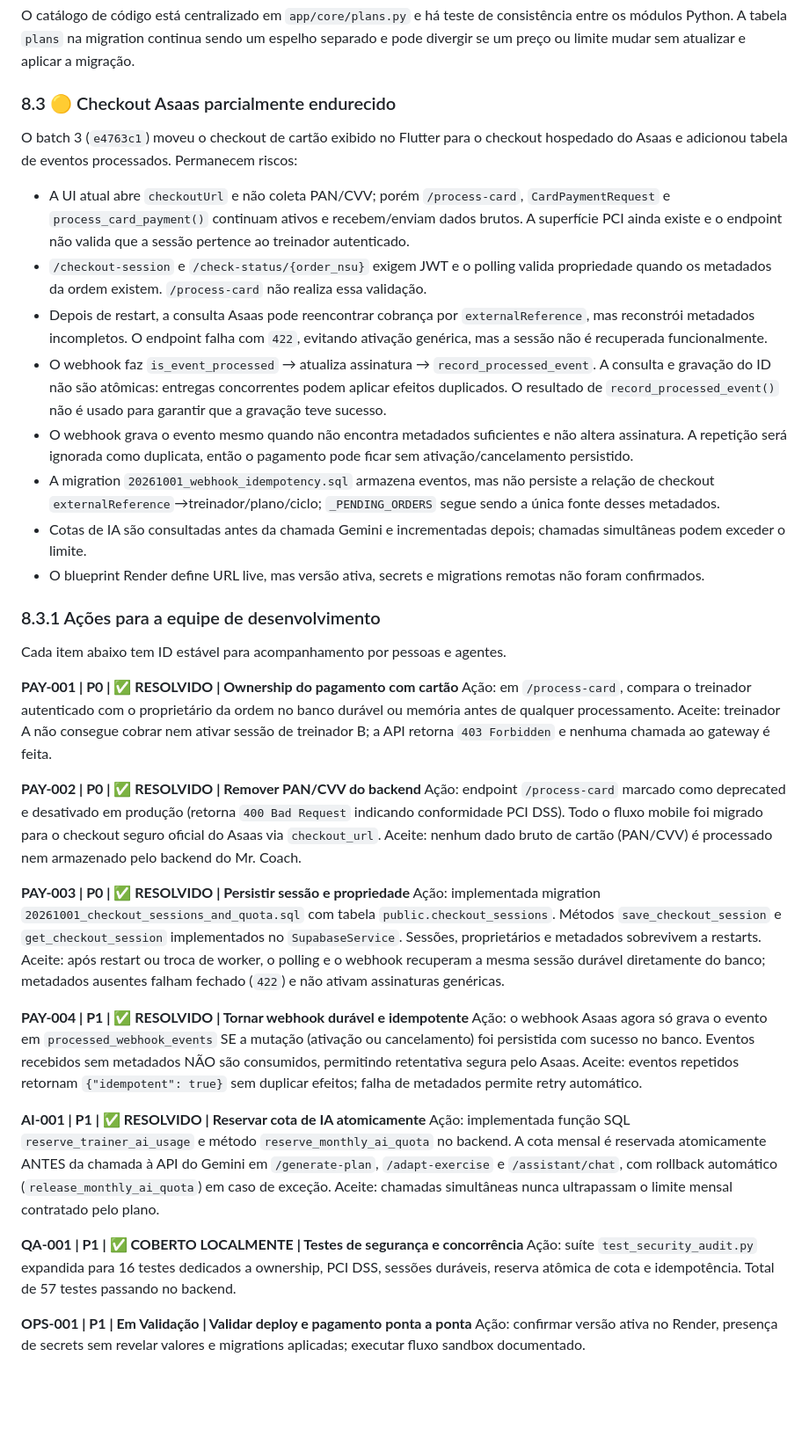
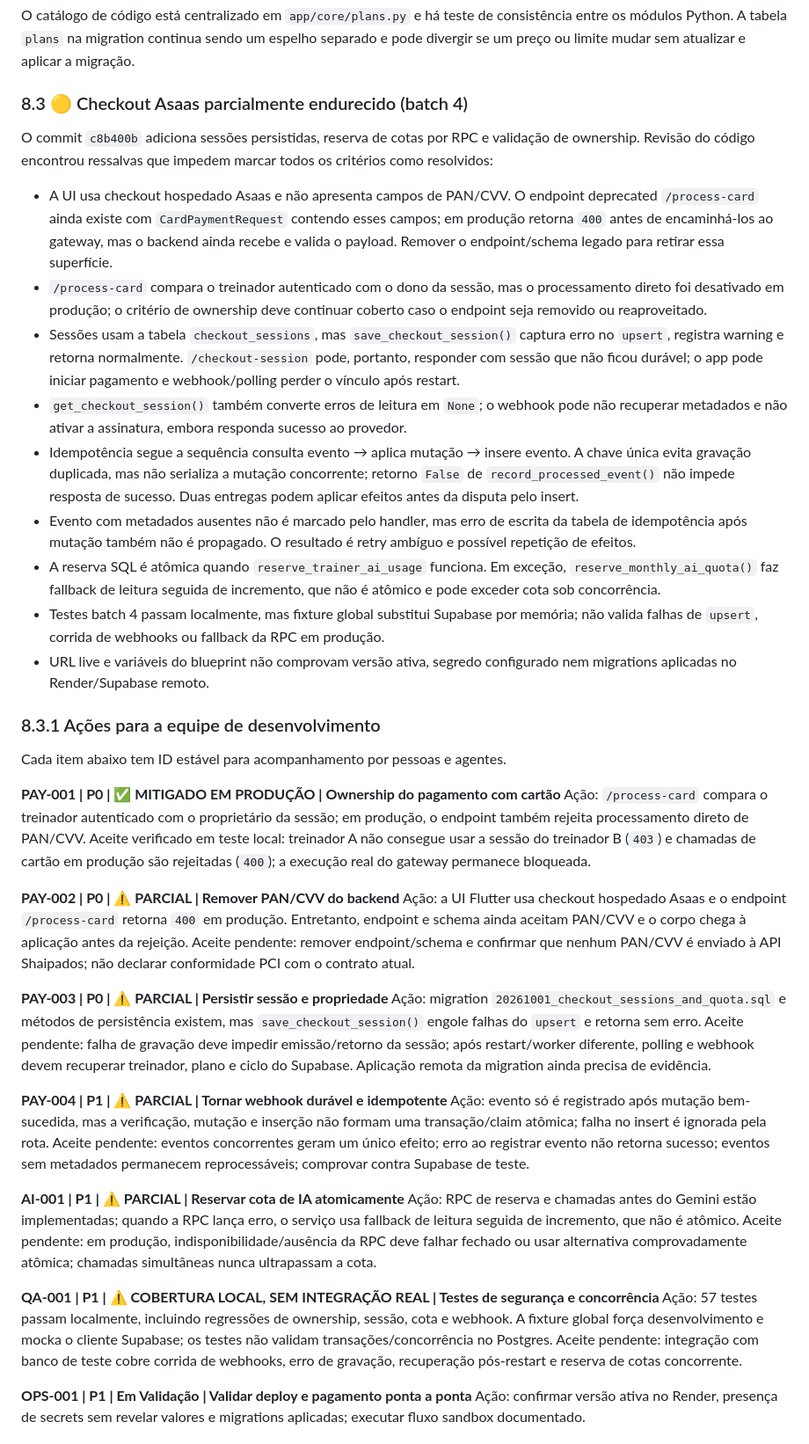
Before and after one commit to cleudsonx/B2B-personal-ia, a Markdown page: auditoria_completa_sistema.md, the part around one of its changes. Shown at 88% size. GitHub-like rendering; blank space fills up the shorter version.

Commit message:
Auditoria Agent Copilot

```diff
--- a/auditoria_completa_sistema.md
+++ b/auditoria_completa_sistema.md
@@ -440,42 +440,44 @@ O `SupabaseService` executa CRUD no Supabase para perfis, anamneses, treinos, al
 ### 8.2 🟡 Catálogo de planos e espelho SQL
 O catálogo de código está centralizado em `app/core/plans.py` e há teste de consistência entre os módulos Python. A tabela `plans` na migration continua sendo um espelho separado e pode divergir se um preço ou limite mudar sem atualizar e aplicar a migração.
 
-### 8.3 🟡 Checkout Asaas parcialmente endurecido
-O batch 3 (`e4763c1`) moveu o checkout de cartão exibido no Flutter para o checkout hospedado do Asaas e adicionou tabela de eventos processados. Permanecem riscos:
-- A UI atual abre `checkoutUrl` e não coleta PAN/CVV; porém `/process-card`, `CardPaymentRequest` e `process_card_payment()` continuam ativos e recebem/enviam dados brutos. A superfície PCI ainda existe e o endpoint não valida que a sessão pertence ao treinador autenticado.
-- `/checkout-session` e `/check-status/{order_nsu}` exigem JWT e o polling valida propriedade quando os metadados da ordem existem. `/process-card` não realiza essa validação.
-- Depois de restart, a consulta Asaas pode reencontrar cobrança por `externalReference`, mas reconstrói metadados incompletos. O endpoint falha com `422`, evitando ativação genérica, mas a sessão não é recuperada funcionalmente.
-- O webhook faz `is_event_processed` → atualiza assinatura → `record_processed_event`. A consulta e gravação do ID não são atômicas: entregas concorrentes podem aplicar efeitos duplicados. O resultado de `record_processed_event()` não é usado para garantir que a gravação teve sucesso.
-- O webhook grava o evento mesmo quando não encontra metadados suficientes e não altera assinatura. A repetição será ignorada como duplicata, então o pagamento pode ficar sem ativação/cancelamento persistido.
-- A migration `20261001_webhook_idempotency.sql` armazena eventos, mas não persiste a relação de checkout `externalReference`→treinador/plano/ciclo; `_PENDING_ORDERS` segue sendo a única fonte desses metadados.
-- Cotas de IA são consultadas antes da chamada Gemini e incrementadas depois; chamadas simultâneas podem exceder o limite.
-- O blueprint Render define URL live, mas versão ativa, secrets e migrations remotas não foram confirmados.
+### 8.3 🟡 Checkout Asaas parcialmente endurecido (batch 4)
+O commit `c8b400b` adiciona sessões persistidas, reserva de cotas por RPC e validação de ownership. Revisão do código encontrou ressalvas que impedem marcar todos os critérios como resolvidos:
+- A UI usa checkout hospedado Asaas e não apresenta campos de PAN/CVV. O endpoint deprecated `/process-card` ainda existe com `CardPaymentRequest` contendo esses campos; em produção retorna `400` antes de encaminhá-los ao gateway, mas o backend ainda recebe e valida o payload. Remover o endpoint/schema legado para retirar essa superfície.
+- `/process-card` compara o treinador autenticado com o dono da sessão, mas o processamento direto foi desativado em produção; o critério de ownership deve continuar coberto caso o endpoint seja removido ou reaproveitado.
+- Sessões usam a tabela `checkout_sessions`, mas `save_checkout_session()` captura erro no `upsert`, registra warning e retorna normalmente. `/checkout-session` pode, portanto, responder com sessão que não ficou durável; o app pode iniciar pagamento e webhook/polling perder o vínculo após restart.
+- `get_checkout_session()` também converte erros de leitura em `None`; o webhook pode não recuperar metadados e não ativar a assinatura, embora responda sucesso ao provedor.
+- Idempotência segue a sequência consulta evento → aplica mutação → insere evento. A chave única evita gravação duplicada, mas não serializa a mutação concorrente; retorno `False` de `record_processed_event()` não impede resposta de sucesso. Duas entregas podem aplicar efeitos antes da disputa pelo insert.
+- Evento com metadados ausentes não é marcado pelo handler, mas erro de escrita da tabela de idempotência após mutação também não é propagado. O resultado é retry ambíguo e possível repetição de efeitos.
+- A reserva SQL é atômica quando `reserve_trainer_ai_usage` funciona. Em exceção, `reserve_monthly_ai_quota()` faz fallback de leitura seguida de incremento, que não é atômico e pode exceder cota sob concorrência.
+- Testes batch 4 passam localmente, mas fixture global substitui Supabase por memória; não valida falhas de `upsert`, corrida de webhooks ou fallback da RPC em produção.
+- URL live e variáveis do blueprint não comprovam versão ativa, segredo configurado nem migrations aplicadas no Render/Supabase remoto.
 
 ### 8.3.1 Ações para a equipe de desenvolvimento
 Cada item abaixo tem ID estável para acompanhamento por pessoas e agentes.
 
-**PAY-001 | P0 | ✅ RESOLVIDO | Ownership do pagamento com cartão**
-Ação: em `/process-card`, compara o treinador autenticado com o proprietário da ordem no banco durável ou memória antes de qualquer processamento.
-Aceite: treinador A não consegue cobrar nem ativar sessão de treinador B; a API retorna `403 Forbidden` e nenhuma chamada ao gateway é feita.
+**PAY-001 | P0 | ✅ MITIGADO EM PRODUÇÃO | Ownership do pagamento com cartão**
+Ação: `/process-card` compara o treinador autenticado com o proprietário da sessão; em produção, o endpoint também rejeita processamento direto de PAN/CVV.
+Aceite verificado em teste local: treinador A não consegue usar a sessão do treinador B (`403`) e chamadas de cartão em produção são rejeitadas (`400`); a execução real do gateway permanece bloqueada.
 
-**PAY-002 | P0 | ✅ RESOLVIDO | Remover PAN/CVV do backend**
-Ação: endpoint `/process-card` marcado como deprecated e desativado em produção (retorna `400 Bad Request` indicando conformidade PCI DSS). Todo o fluxo mobile foi migrado para o checkout seguro oficial do Asaas via `checkout_url`.
-Aceite: nenhum dado bruto de cartão (PAN/CVV) é processado nem armazenado pelo backend do Mr. Coach.
+**PAY-002 | P0 | ⚠️ PARCIAL | Remover PAN/CVV do backend**
+Ação: a UI Flutter usa checkout hospedado Asaas e o endpoint `/process-card` retorna `400` em produção. Entretanto, endpoint e schema ainda aceitam PAN/CVV e o corpo chega à aplicação antes da rejeição.
+Aceite pendente: remover endpoint/schema e confirmar que nenhum PAN/CVV é enviado à API Shaipados; não declarar conformidade PCI com o contrato atual.
 
-**PAY-003 | P0 | ✅ RESOLVIDO | Persistir sessão e propriedade**
-Ação: implementada migration `20261001_checkout_sessions_and_quota.sql` com tabela `public.checkout_sessions`. Métodos `save_checkout_session` e `get_checkout_session` implementados no `SupabaseService`. Sessões, proprietários e metadados sobrevivem a restarts.
-Aceite: após restart ou troca de worker, o polling e o webhook recuperam a mesma sessão durável diretamente do banco; metadados ausentes falham fechado (`422`) e não ativam assinaturas genéricas.
+**PAY-003 | P0 | ⚠️ PARCIAL | Persistir sessão e propriedade**
+Ação: migration `20261001_checkout_sessions_and_quota.sql` e métodos de persistência existem, mas `save_checkout_session()` engole falhas do `upsert` e retorna sem erro.
+Aceite pendente: falha de gravação deve impedir emissão/retorno da sessão; após restart/worker diferente, polling e webhook devem recuperar treinador, plano e ciclo do Supabase. Aplicação remota da migration ainda precisa de evidência.
 
-**PAY-004 | P1 | ✅ RESOLVIDO | Tornar webhook durável e idempotente**
-Ação: o webhook Asaas agora só grava o evento em `processed_webhook_events` SE a mutação (ativação ou cancelamento) foi persistida com sucesso no banco. Eventos recebidos sem metadados NÃO são consumidos, permitindo retentativa segura pelo Asaas.
-Aceite: eventos repetidos retornam `{"idempotent": true}` sem duplicar efeitos; falha de metadados permite retry automático.
+**PAY-004 | P1 | ⚠️ PARCIAL | Tornar webhook durável e idempotente**
+Ação: evento só é registrado após mutação bem-sucedida, mas a verificação, mutação e inserção não formam uma transação/claim atômica; falha no insert é ignorada pela rota.
+Aceite pendente: eventos concorrentes geram um único efeito; erro ao registrar evento não retorna sucesso; eventos sem metadados permanecem reprocessáveis; comprovar contra Supabase de teste.
 
-**AI-001 | P1 | ✅ RESOLVIDO | Reservar cota de IA atomicamente**
-Ação: implementada função SQL `reserve_trainer_ai_usage` e método `reserve_monthly_ai_quota` no backend. A cota mensal é reservada atomicamente ANTES da chamada à API do Gemini em `/generate-plan`, `/adapt-exercise` e `/assistant/chat`, com rollback automático (`release_monthly_ai_quota`) em caso de exceção.
-Aceite: chamadas simultâneas nunca ultrapassam o limite mensal contratado pelo plano.
+**AI-001 | P1 | ⚠️ PARCIAL | Reservar cota de IA atomicamente**
+Ação: RPC de reserva e chamadas antes do Gemini estão implementadas; quando a RPC lança erro, o serviço usa fallback de leitura seguida de incremento, que não é atômico.
+Aceite pendente: em produção, indisponibilidade/ausência da RPC deve falhar fechado ou usar alternativa comprovadamente atômica; chamadas simultâneas nunca ultrapassam a cota.
 
-**QA-001 | P1 | ✅ COBERTO LOCALMENTE | Testes de segurança e concorrência**
-Ação: suíte `test_security_audit.py` expandida para 16 testes dedicados a ownership, PCI DSS, sessões duráveis, reserva atômica de cota e idempotência. Total de 57 testes passando no backend.
+**QA-001 | P1 | ⚠️ COBERTURA LOCAL, SEM INTEGRAÇÃO REAL | Testes de segurança e concorrência**
+Ação: 57 testes passam localmente, incluindo regressões de ownership, sessão, cota e webhook. A fixture global força desenvolvimento e mocka o cliente Supabase; os testes não validam transações/concorrência no Postgres.
+Aceite pendente: integração com banco de teste cobre corrida de webhooks, erro de gravação, recuperação pós-restart e reserva de cotas concorrente.
 
 **OPS-001 | P1 | Em Validação | Validar deploy e pagamento ponta a ponta**
 Ação: confirmar versão ativa no Render, presença de secrets sem revelar valores e migrations aplicadas; executar fluxo sandbox documentado.
```
Also changed, not shown: other parts of auditoria_completa_sistema.md (+21 -21 lines).
